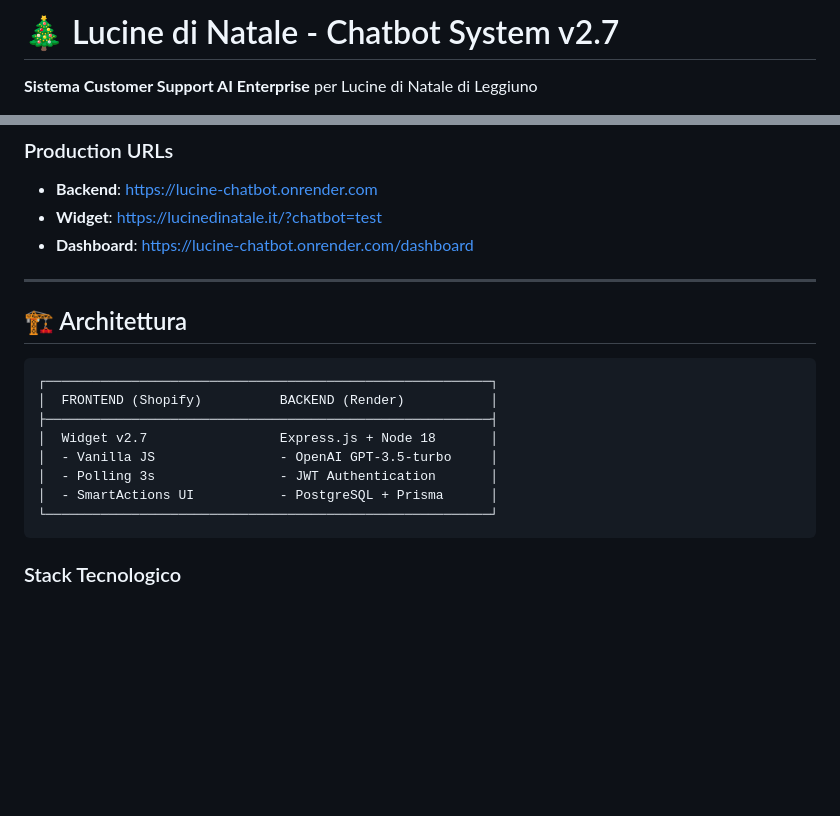
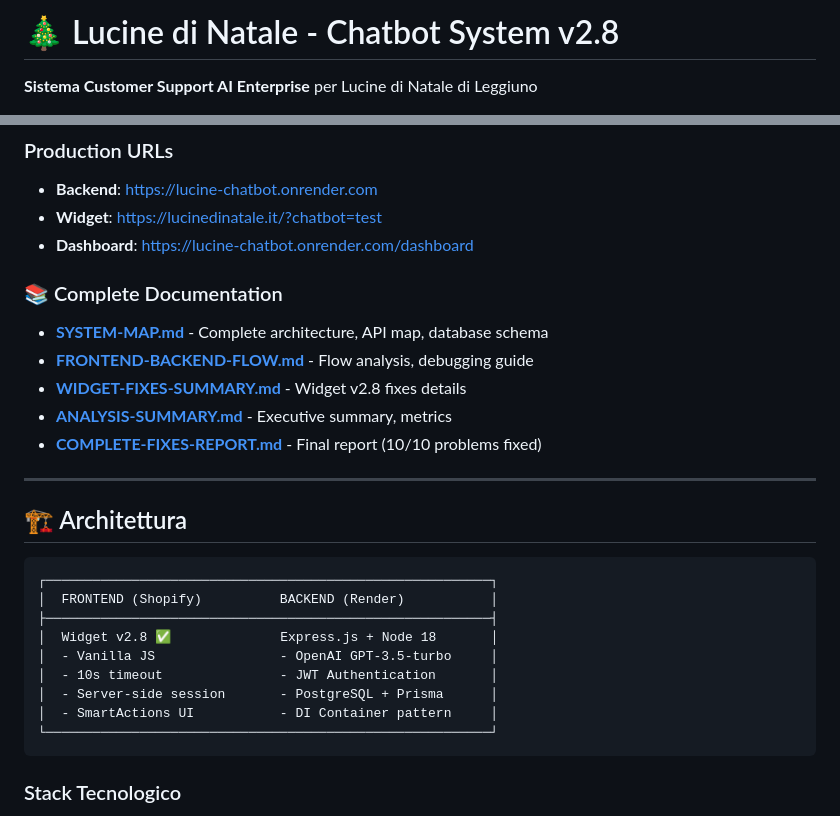
Before and after one commit to mujians/lucine-chatbot-render, a Markdown page: README.md, 2 parts joined by grey strips. Drawn GitHub-style; blank space fills up the shorter version.

Commit message:
📝 Update: README.md with v2.8 and complete documentation links
Updates:
- Version: v2.7 → v2.8
- Added badges: Widget v2.8, Issues 10/10 fixed
- Added complete documentation section with 5 docs links
- Updated architecture diagram (timeout, server-side session, DI container)

Documentation Links Added:
1. SYSTEM-MAP.md - Complete architecture
2. FRONTEND-BACKEND-FLOW.md - Flow analysis
3. WIDGET-FIXES-SUMMARY.md - Widget fixes
4. ANALYSIS-SUMMARY.md - Executive summary
5. COMPLETE-FIXES-REPORT.md - Final report

Makes it easy to find all documentation from main README

````diff
--- a/README.md
+++ b/README.md
@@ -1,4 +1,4 @@
-# 🎄 Lucine di Natale - Chatbot System v2.7
+# 🎄 Lucine di Natale - Chatbot System v2.8
 
 **Sistema Customer Support AI Enterprise** per Lucine di Natale di Leggiuno
 
@@ -19,6 +21,13 @@ Sistema completo di customer support con AI (GPT-3.5) che gestisce:
 - **Widget**: https://lucinedinatale.it/?chatbot=test
 - **Dashboard**: https://lucine-chatbot.onrender.com/dashboard
 
+### 📚 Complete Documentation
+- **[SYSTEM-MAP.md](SYSTEM-MAP.md)** - Complete architecture, API map, database schema
+- **[FRONTEND-BACKEND-FLOW.md](FRONTEND-BACKEND-FLOW.md)** - Flow analysis, debugging guide
+- **[WIDGET-FIXES-SUMMARY.md](WIDGET-FIXES-SUMMARY.md)** - Widget v2.8 fixes details
+- **[ANALYSIS-SUMMARY.md](ANALYSIS-SUMMARY.md)** - Executive summary, metrics
+- **[COMPLETE-FIXES-REPORT.md](COMPLETE-FIXES-REPORT.md)** - Final report (10/10 problems fixed)
+
 ---
 
 ## 🏗️ Architettura
@@ -27,10 +36,11 @@ Sistema completo di customer support con AI (GPT-3.5) che gestisce:
 ┌─────────────────────────────────────────────────────────┐
 │  FRONTEND (Shopify)          BACKEND (Render)           │
 ├─────────────────────────────────────────────────────────┤
-│  Widget v2.7                 Express.js + Node 18       │
+│  Widget v2.8 ✅              Express.js + Node 18       │
 │  - Vanilla JS                - OpenAI GPT-3.5-turbo     │
-│  - Polling 3s                - JWT Authentication       │
-│  - SmartActions UI           - PostgreSQL + Prisma      │
+│  - 10s timeout               - JWT Authentication       │
+│  - Server-side session       - PostgreSQL + Prisma      │
+│  - SmartActions UI           - DI Container pattern     │
 └─────────────────────────────────────────────────────────┘
 ```
 
````
Also changed, not shown: other parts of README.md (+2 -0 lines).
